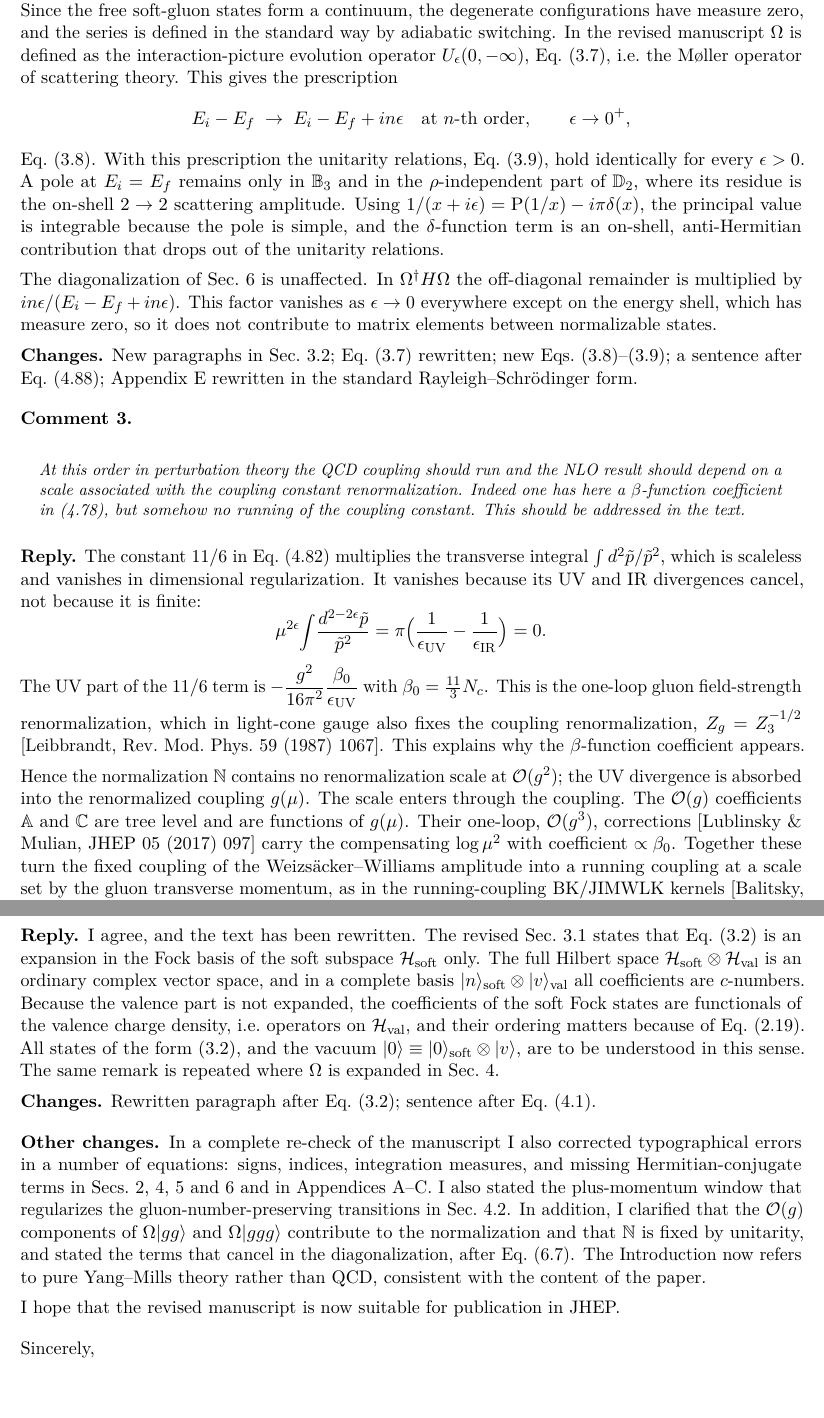
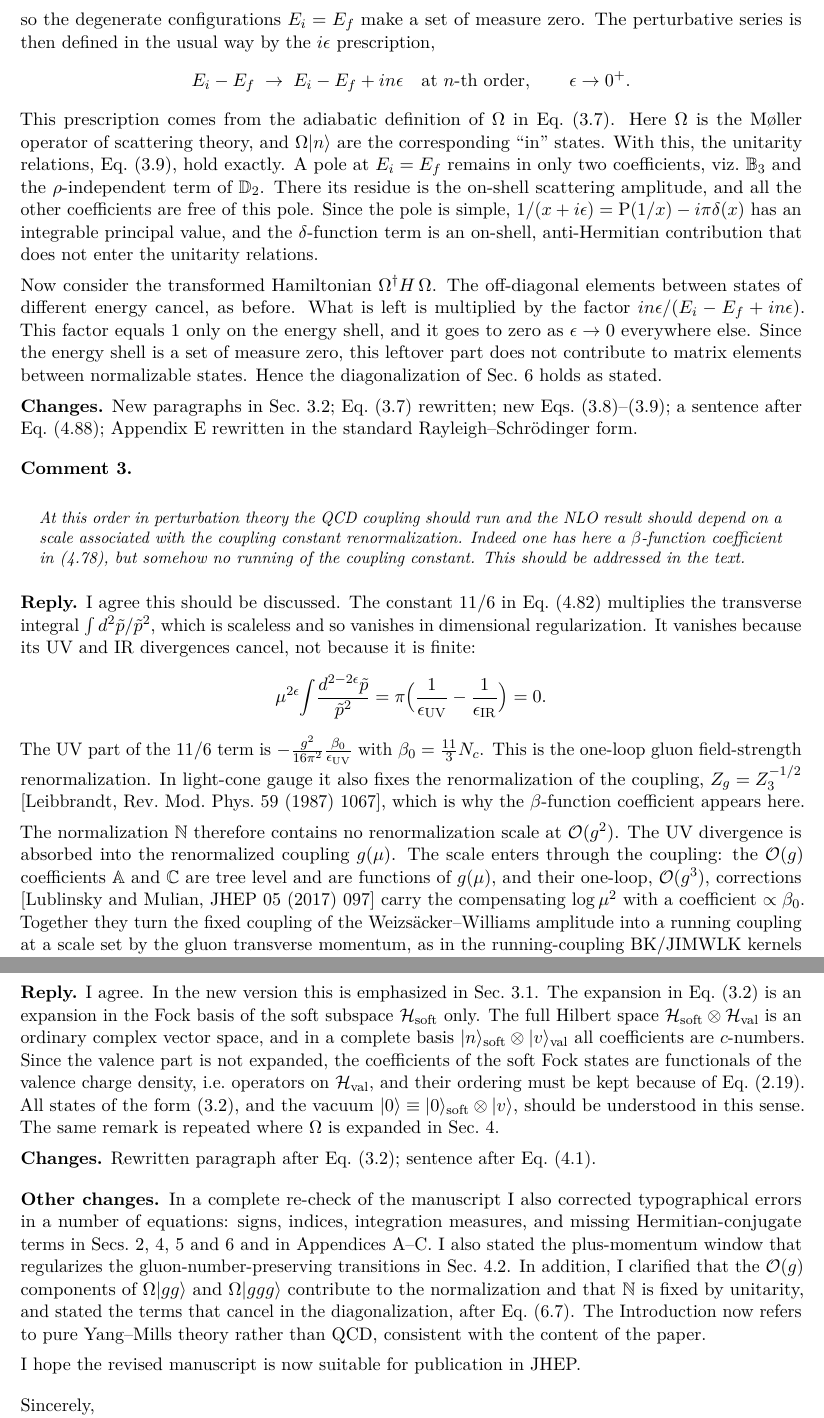
Before and after one commit to ramkumar-radhakrishnan/correlations, a LaTeX document (referee_response/reply_compact/reply.tex): two parts of pages 2 and 3 of 3, joined at a grey line, cut at the place of the change, the shorter picture padded with empty space. Compiled offline with pdfLaTeX.

Commit message:
Reply to referee: use the author's tone and wording for Comment 2, match the other replies
Co-Authored-By: Claude Sonnet 5.5 <noreply@anthropic.com>
Claude-Session: https://claude.ai/code/session_01QoY8p1VGQUXdxa1hoia5Lb

```diff
--- a/referee_response/reply_compact/reply.tex
+++ b/referee_response/reply_compact/reply.tex
@@ -48,15 +48,13 @@ While redoing this part I also corrected the $s$-channel result, Eq.~(4.90): a f
 This is related to both the ``t-channel gluon exchange'' contribution mentioned above and the contribution already included in (4.82). The $2g\to2g$ energy denominator can go to zero and thus needs to be regularized. How this is done should be discussed in the manuscript.
 \end{comment}
 
-\reply I agree that this must be stated. Even after the momentum-conserving $\delta$-function is used, the denominator $E_{i}-E_{f}$ of Eqs.~(4.88) and (4.91)--(4.94) vanishes on a set of measure zero, e.g.\ for forward kinematics $r=p$, $q=k$.
+\reply I agree this must be stated. In the new version this is done in Sec.~3.2 and Appendix~E. Even after the momentum-conserving $\delta$-function is used, the denominator $E_{i}-E_{f}$ of Eq.~(4.88) and of Eqs.~(4.91)--(4.94) vanishes for specific kinematics, i.e.\ for $r=p,\ q=k$. The wave functions are computed using non-degenerate perturbation theory. The free soft gluon states form a continuum, so the degenerate configurations $E_{i}=E_{f}$ make a set of measure zero. The perturbative series is then defined in the usual way by the $i\epsilon$ prescription,
+\begin{equation*}
+E_{i}-E_{f}\;\to\;E_{i}-E_{f}+in\epsilon \quad\text{at $n$-th order},\qquad \epsilon\to0^{+}.
+\end{equation*}
+This prescription comes from the adiabatic definition of $\Omega$ in Eq.~(3.7). Here $\Omega$ is the M{\o}ller operator of scattering theory, and $\Omega|n\rangle$ are the corresponding ``in'' states. With this, the unitarity relations, Eq.~(3.9), hold exactly. A pole at $E_{i}=E_{f}$ remains in only two coefficients, viz.\ $\mathbb{B}_{3}$ and the $\rho$-independent term of $\mathbb{D}_{2}$. There its residue is the on-shell scattering amplitude, and all the other coefficients are free of this pole. Since the pole is simple, $1/(x+i\epsilon)=\mathrm{P}(1/x)-i\pi\delta(x)$ has an integrable principal value, and the $\delta$-function term is an on-shell, anti-Hermitian contribution that does not enter the unitarity relations.
 
-The wave functions are computed in non-degenerate (Rayleigh--Schr\"odinger) perturbation theory. Since the free soft-gluon states form a continuum, the degenerate configurations have measure zero, and the series is defined in the standard way by adiabatic switching. In the revised manuscript $\Omega$ is defined as the interaction-picture evolution operator $U_{\epsilon}(0,-\infty)$, Eq.~(3.7), i.e.\ the M{\o}ller operator of scattering theory. This gives the prescription
-\begin{equation*}
-E_{i}-E_{f}\;\to\;E_{i}-E_{f}+in\epsilon \quad\text{at $n$-th order},\qquad \epsilon\to0^{+},
-\end{equation*}
-Eq.~(3.8). With this prescription the unitarity relations, Eq.~(3.9), hold identically for every $\epsilon>0$. A pole at $E_{i}=E_{f}$ remains only in $\mf{B}_{3}$ and in the $\rho$-independent part of $\mf{D}_{2}$, where its residue is the on-shell $2\to2$ scattering amplitude. Using $1/(x+i\epsilon)=\mathrm{P}(1/x)-i\pi\delta(x)$, the principal value is integrable because the pole is simple, and the $\delta$-function term is an on-shell, anti-Hermitian contribution that drops out of the unitarity relations.
-
-The diagonalization of Sec.~6 is unaffected. In $\Omega^{\dagger}H\Omega$ the off-diagonal remainder is multiplied by $in\epsilon/(E_{i}-E_{f}+in\epsilon)$. This factor vanishes as $\epsilon\to0$ everywhere except on the energy shell, which has measure zero, so it does not contribute to matrix elements between normalizable states.
+Now consider the transformed Hamiltonian $\Omega^{\dagger}H\,\Omega$. The off-diagonal elements between states of different energy cancel, as before. What is left is multiplied by the factor $in\epsilon/(E_{i}-E_{f}+in\epsilon)$. This factor equals $1$ only on the energy shell, and it goes to zero as $\epsilon\to0$ everywhere else. Since the energy shell is a set of measure zero, this leftover part does not contribute to matrix elements between normalizable states. Hence the diagonalization of Sec.~6 holds as stated.
 
 \changes New paragraphs in Sec.~3.2; Eq.~(3.7) rewritten; new Eqs.~(3.8)--(3.9); a sentence after Eq.~(4.88); Appendix~E rewritten in the standard Rayleigh--Schr\"odinger form.
 
@@ -65,13 +63,13 @@ The diagonalization of Sec.~6 is unaffected. In $\Omega^{\dagger}H\Omega$ the of
 At this order in perturbation theory the QCD coupling should run and the NLO result should depend on a scale associated with the coupling constant renormalization. Indeed one has here a $\beta$-function coefficient in (4.78), but somehow no running of the coupling constant. This should be addressed in the text.
 \end{comment}
 
-\reply The constant $11/6$ in Eq.~(4.82) multiplies the transverse integral $\int d^{2}\tilde p/\tilde p^{2}$, which is scaleless and vanishes in dimensional regularization. It vanishes because its UV and IR divergences cancel, not because it is finite:
+\reply I agree this should be discussed. The constant $11/6$ in Eq.~(4.82) multiplies the transverse integral $\int d^{2}\tilde p/\tilde p^{2}$, which is scaleless and so vanishes in dimensional regularization. It vanishes because its UV and IR divergences cancel, not because it is finite:
 \begin{equation*}
 \mu^{2\epsilon}\!\int\!\frac{d^{2-2\epsilon}\tilde p}{\tilde p^{2}}=\pi\Big(\frac{1}{\epsilon_{\rm UV}}-\frac{1}{\epsilon_{\rm IR}}\Big)=0 .
 \end{equation*}
-The UV part of the $11/6$ term is $-\dfrac{g^{2}}{16\pi^{2}}\dfrac{\beta_{0}}{\epsilon_{\rm UV}}$ with $\beta_{0}=\tfrac{11}{3}N_{c}$. This is the one-loop gluon field-strength renormalization, which in light-cone gauge also fixes the coupling renormalization, $Z_{g}=Z_{3}^{-1/2}$ [Leibbrandt, Rev.\ Mod.\ Phys.\ 59 (1987) 1067]. This explains why the $\beta$-function coefficient appears.
+The UV part of the $11/6$ term is $-\frac{g^{2}}{16\pi^{2}}\frac{\beta_{0}}{\epsilon_{\rm UV}}$ with $\beta_{0}=\frac{11}{3}N_{c}$. This is the one-loop gluon field-strength renormalization. In light-cone gauge it also fixes the renormalization of the coupling, $Z_{g}=Z_{3}^{-1/2}$ [Leibbrandt, Rev.\ Mod.\ Phys.\ 59 (1987) 1067], which is why the $\beta$-function coefficient appears here.
 
-Hence the normalization $\mf{N}$ contains no renormalization scale at $\mathcal{O}(g^{2})$; the UV divergence is absorbed into the renormalized coupling $g(\mu)$. The scale enters through the coupling. The $\mathcal{O}(g)$ coefficients $\mf{A}$ and $\mf{C}$ are tree level and are functions of $g(\mu)$. Their one-loop, $\mathcal{O}(g^{3})$, corrections [Lublinsky \& Mulian, JHEP 05 (2017) 097] carry the compensating $\log\mu^{2}$ with coefficient $\propto\beta_{0}$. Together these turn the fixed coupling of the Weizs\"acker--Williams amplitude into a running coupling at a scale set by the gluon transverse momentum, as in the running-coupling BK/JIMWLK kernels [Balitsky, PRD 75 (2007) 014001; Kovchegov \& Weigert, NPA 784 (2007) 188]. Computing these $\mathcal{O}(g^{3})$ terms is beyond the $\mathcal{O}(g^{2})$ evolution operator constructed here.
+The normalization $\mathbb{N}$ therefore contains no renormalization scale at $\mathcal{O}(g^{2})$. The UV divergence is absorbed into the renormalized coupling $g(\mu)$. The scale enters through the coupling: the $\mathcal{O}(g)$ coefficients $\mathbb{A}$ and $\mathbb{C}$ are tree level and are functions of $g(\mu)$, and their one-loop, $\mathcal{O}(g^{3})$, corrections [Lublinsky and Mulian, JHEP 05 (2017) 097] carry the compensating $\log\mu^{2}$ with a coefficient $\propto\beta_{0}$. Together they turn the fixed coupling of the Weizs\"acker--Williams amplitude into a running coupling at a scale set by the gluon transverse momentum, as in the running-coupling BK/JIMWLK kernels [Balitsky, Phys.\ Rev.\ D 75 (2007) 014001; Kovchegov and Weigert, Nucl.\ Phys.\ A 784 (2007) 188]. Computing the $\mathcal{O}(g^{3})$ terms is beyond the $\mathcal{O}(g^{2})$ evolution operator constructed here.
 
 \changes Text after Eq.~(4.82) and new Eqs.~(4.83)--(4.85); a sentence after Eq.~(5.2); the corresponding remark after Eq.~(6.8) and in the Conclusions; three new references.
 
@@ -80,7 +78,7 @@ Hence the normalization $\mf{N}$ contains no renormalization scale at $\mathcal{
 In Sec 3.1 it is stated that the ``coefficients are not ordinary c-number functions but operator quantities acting in the valence Hilbert space''. [\ldots] The statement about noncommuting operator coefficients only applies to the soft gluon part of the Hilbert space, not the full one. The fact that the states in e.g.\ eq (3.2) are states in only the soft subspace should be emphasized more in the text.
 \end{comment}
 
-\reply I agree, and the text has been rewritten. The revised Sec.~3.1 states that Eq.~(3.2) is an expansion in the Fock basis of the soft subspace $\mathcal{H}_{\rm soft}$ only. The full Hilbert space $\mathcal{H}_{\rm soft}\otimes\mathcal{H}_{\rm val}$ is an ordinary complex vector space, and in a complete basis $|n\rangle_{\rm soft}\otimes|v\rangle_{\rm val}$ all coefficients are $c$-numbers. Because the valence part is not expanded, the coefficients of the soft Fock states are functionals of the valence charge density, i.e.\ operators on $\mathcal{H}_{\rm val}$, and their ordering matters because of Eq.~(2.19). All states of the form (3.2), and the vacuum $|0\rangle\equiv|0\rangle_{\rm soft}\otimes|v\rangle$, are to be understood in this sense. The same remark is repeated where $\Omega$ is expanded in Sec.~4.
+\reply I agree. In the new version this is emphasized in Sec.~3.1. The expansion in Eq.~(3.2) is an expansion in the Fock basis of the soft subspace $\mathcal{H}_{\rm soft}$ only. The full Hilbert space $\mathcal{H}_{\rm soft}\otimes\mathcal{H}_{\rm val}$ is an ordinary complex vector space, and in a complete basis $|n\rangle_{\rm soft}\otimes|v\rangle_{\rm val}$ all coefficients are $c$-numbers. Since the valence part is not expanded, the coefficients of the soft Fock states are functionals of the valence charge density, i.e.\ operators on $\mathcal{H}_{\rm val}$, and their ordering must be kept because of Eq.~(2.19). All states of the form (3.2), and the vacuum $|0\rangle\equiv|0\rangle_{\rm soft}\otimes|v\rangle$, should be understood in this sense. The same remark is repeated where $\Omega$ is expanded in Sec.~4.
 
 \changes Rewritten paragraph after Eq.~(3.2); sentence after Eq.~(4.1).
 
@@ -88,7 +86,7 @@ In Sec 3.1 it is stated that the ``coefficients are not ordinary c-number functi
 \medskip
 \textbf{Other changes.} In a complete re-check of the manuscript I also corrected typographical errors in a number of equations: signs, indices, integration measures, and missing Hermitian-conjugate terms in Secs.~2, 4, 5 and 6 and in Appendices~A--C. I also stated the plus-momentum window that regularizes the gluon-number-preserving transitions in Sec.~4.2. In addition, I clarified that the $\mathcal{O}(g)$ components of $\Omega|gg\rangle$ and $\Omega|ggg\rangle$ contribute to the normalization and that $\mf{N}$ is fixed by unitarity, and stated the terms that cancel in the diagonalization, after Eq.~(6.7). The Introduction now refers to pure Yang--Mills theory rather than QCD, consistent with the content of the paper.
 
-I hope that the revised manuscript is now suitable for publication in JHEP.
+I hope the revised manuscript is now suitable for publication in JHEP.
 
 \medskip
 Sincerely,\\
```
Also changed, not shown: referee_response/reply_compact/reply.pdf, referee_response/reply_compact/reply.tex (8 more changed lines).
